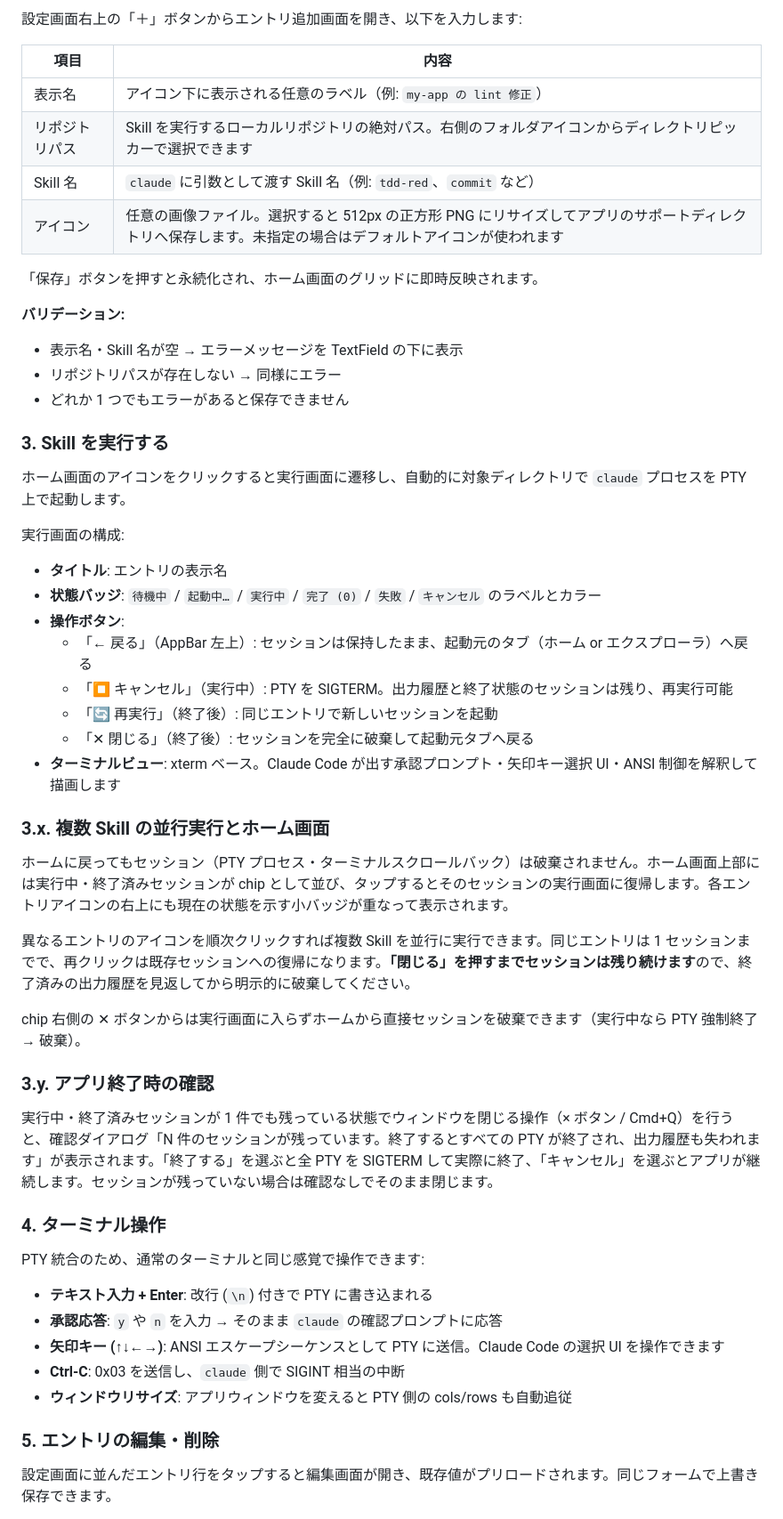
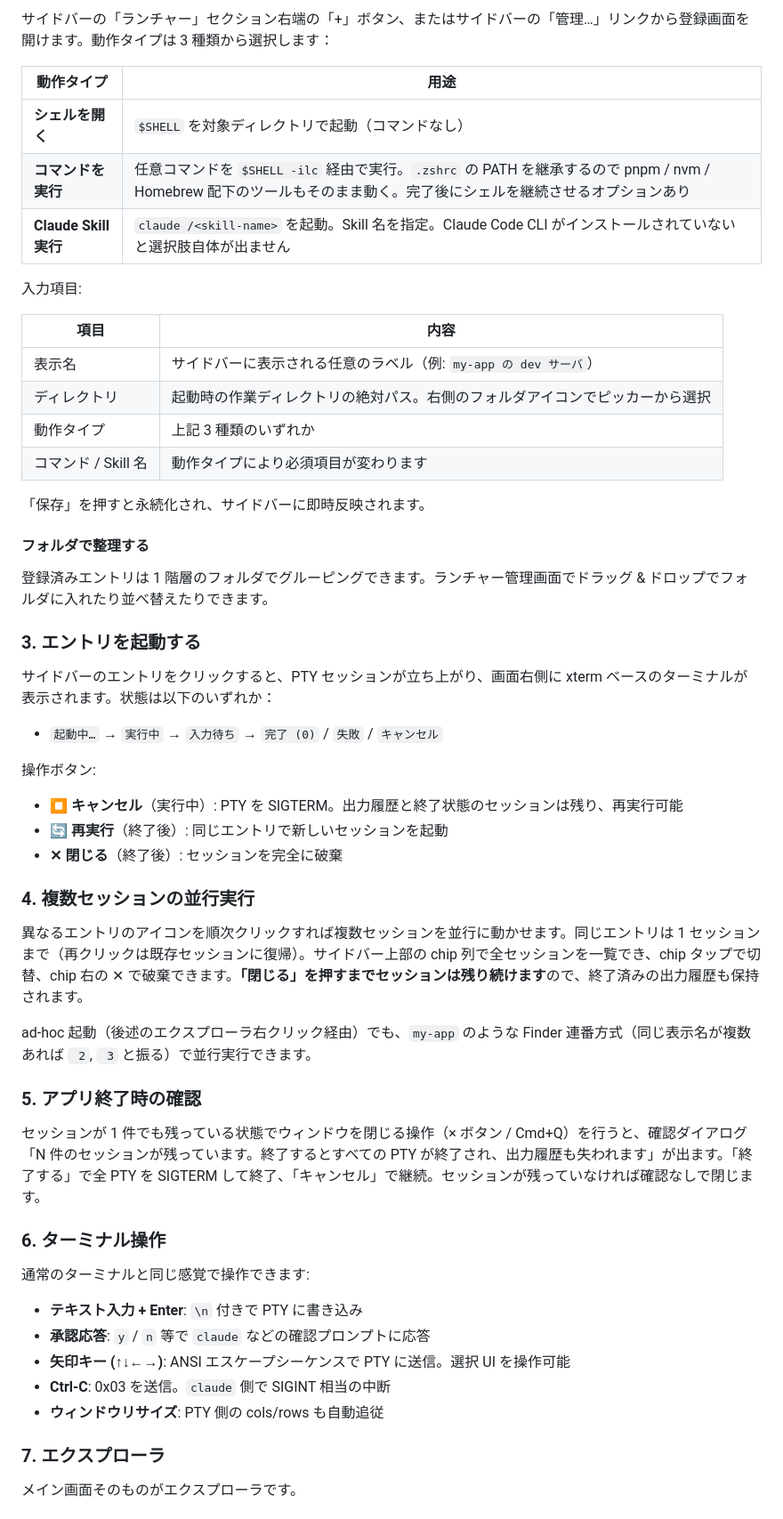
Before and after one commit to yahir0/Roola, a Markdown page: README.md, the part around one of its changes. Shown at 89% size. GitHub-like rendering.

```diff
--- a/README.md
+++ b/README.md
@@ -52,59 +62,60 @@ FVM 利用時は `make run FLUTTER="fvm flutter" DART="fvm dart"` のように
 
-設定画面右上の「＋」ボタンからエントリ追加画面を開き、以下を入力します:
+サイドバーの「ランチャー」セクション右端の「+」ボタン、またはサイドバーの「管理…」リンクから登録画面を開けます。動作タイプは 3 種類から選択します：
+
+| 動作タイプ | 用途 |
+|---|---|
+| **シェルを開く** | `$SHELL` を対象ディレクトリで起動（コマンドなし） |
+| **コマンドを実行** | 任意コマンドを `$SHELL -ilc` 経由で実行。`.zshrc` の PATH を継承するので pnpm / nvm / Homebrew 配下のツールもそのまま動く。完了後にシェルを継続させるオプションあり |
+| **Claude Skill 実行** | `claude /<skill-name>` を起動。Skill 名を指定。Claude Code CLI がインストールされていないと選択肢自体が出ません |
+
+入力項目:
 
 | 項目 | 内容 |
 |---|---|
-| 表示名 | アイコン下に表示される任意のラベル（例: `my-app の lint 修正`） |
-| リポジトリパス | Skill を実行するローカルリポジトリの絶対パス。右側のフォルダアイコンからディレクトリピッカーで選択できます |
-| Skill 名 | `claude` に引数として渡す Skill 名（例: `tdd-red`、`commit` など） |
-| アイコン | 任意の画像ファイル。選択すると 512px の正方形 PNG にリサイズしてアプリのサポートディレクトリへ保存します。未指定の場合はデフォルトアイコンが使われます |
+| 表示名 | サイドバーに表示される任意のラベル（例: `my-app の dev サーバ`） |
+| ディレクトリ | 起動時の作業ディレクトリの絶対パス。右側のフォルダアイコンでピッカーから選択 |
+| 動作タイプ | 上記 3 種類のいずれか |
+| コマンド / Skill 名 | 動作タイプにより必須項目が変わります |
 
-「保存」ボタンを押すと永続化され、ホーム画面のグリッドに即時反映されます。
+「保存」を押すと永続化され、サイドバーに即時反映されます。
 
-**バリデーション:**
+#### フォルダで整理する
 
-- 表示名・Skill 名が空 → エラーメッセージを TextField の下に表示
-- リポジトリパスが存在しない → 同様にエラー
-- どれか 1 つでもエラーがあると保存できません
+登録済みエントリは 1 階層のフォルダでグルーピングできます。ランチャー管理画面でドラッグ & ドロップでフォルダに入れたり並べ替えたりできます。
 
-### 3. Skill を実行する
+### 3. エントリを起動する
 
-ホーム画面のアイコンをクリックすると実行画面に遷移し、自動的に対象ディレクトリで `claude` プロセスを PTY 上で起動します。
+サイドバーのエントリをクリックすると、PTY セッションが立ち上がり、画面右側に xterm ベースのターミナルが表示されます。状態は以下のいずれか：
 
-実行画面の構成:
+- `起動中…` → `実行中` → `入力待ち` → `完了 (0)` / `失敗` / `キャンセル`
 
-- **タイトル**: エントリの表示名
-- **状態バッジ**: `待機中` / `起動中…` / `実行中` / `完了 (0)` / `失敗` / `キャンセル` のラベルとカラー
-- **操作ボタン**:
-  - 「← 戻る」（AppBar 左上）: セッションは保持したまま、起動元のタブ（ホーム or エクスプローラ）へ戻る
-  - 「⏹ キャンセル」（実行中）: PTY を SIGTERM。出力履歴と終了状態のセッションは残り、再実行可能
-  - 「🔄 再実行」（終了後）: 同じエントリで新しいセッションを起動
-  - 「✕ 閉じる」（終了後）: セッションを完全に破棄して起動元タブへ戻る
-- **ターミナルビュー**: xterm ベース。Claude Code が出す承認プロンプト・矢印キー選択 UI・ANSI 制御を解釈して描画します
+操作ボタン:
 
-### 3.x. 複数 Skill の並行実行とホーム画面
+- **⏹ キャンセル**（実行中）: PTY を SIGTERM。出力履歴と終了状態のセッションは残り、再実行可能
+- **🔄 再実行**（終了後）: 同じエントリで新しいセッションを起動
+- **✕ 閉じる**（終了後）: セッションを完全に破棄
 
-ホームに戻ってもセッション（PTY プロセス・ターミナルスクロールバック）は破棄されません。ホーム画面上部には実行中・終了済みセッションが chip として並び、タップするとそのセッションの実行画面に復帰します。各エントリアイコンの右上にも現在の状態を示す小バッジが重なって表示されます。
+### 4. 複数セッションの並行実行
 
-異なるエントリのアイコンを順次クリックすれば複数 Skill を並行に実行できます。同じエントリは 1 セッションまでで、再クリックは既存セッションへの復帰になります。**「閉じる」を押すまでセッションは残り続けます**ので、終了済みの出力履歴を見返してから明示的に破棄してください。
+異なるエントリのアイコンを順次クリックすれば複数セッションを並行に動かせます。同じエントリは 1 セッションまで（再クリックは既存セッションに復帰）。サイドバー上部の chip 列で全セッションを一覧でき、chip タップで切替、chip 右の ✕ で破棄できます。**「閉じる」を押すまでセッションは残り続けます**ので、終了済みの出力履歴も保持されます。
 
-chip 右側の ✕ ボタンからは実行画面に入らずホームから直接セッションを破棄できます（実行中なら PTY 強制終了 → 破棄）。
+ad-hoc 起動（後述のエクスプローラ右クリック経由）でも、`my-app` のような Finder 連番方式（同じ表示名が複数あれば ` 2`, ` 3` と振る）で並行実行できます。
 
-### 3.y. アプリ終了時の確認
+### 5. アプリ終了時の確認
 
-実行中・終了済みセッションが 1 件でも残っている状態でウィンドウを閉じる操作（× ボタン / Cmd+Q）を行うと、確認ダイアログ「N 件のセッションが残っています。終了するとすべての PTY が終了され、出力履歴も失われます」が表示されます。「終了する」を選ぶと全 PTY を SIGTERM して実際に終了、「キャンセル」を選ぶとアプリが継続します。セッションが残っていない場合は確認なしでそのまま閉じます。
+セッションが 1 件でも残っている状態でウィンドウを閉じる操作（× ボタン / Cmd+Q）を行うと、確認ダイアログ「N 件のセッションが残っています。終了するとすべての PTY が終了され、出力履歴も失われます」が出ます。「終了する」で全 PTY を SIGTERM して終了、「キャンセル」で継続。セッションが残っていなければ確認なしで閉じます。
 
-### 4. ターミナル操作
+### 6. ターミナル操作
 
-PTY 統合のため、通常のターミナルと同じ感覚で操作できます:
+通常のターミナルと同じ感覚で操作できます:
 
-- **テキスト入力 + Enter**: 改行 (`\n`) 付きで PTY に書き込まれる
-- **承認応答**: `y` や `n` を入力 → そのまま `claude` の確認プロンプトに応答
-- **矢印キー (↑↓←→)**: ANSI エスケープシーケンスとして PTY に送信。Claude Code の選択 UI を操作できます
-- **Ctrl-C**: 0x03 を送信し、`claude` 側で SIGINT 相当の中断
-- **ウィンドウリサイズ**: アプリウィンドウを変えると PTY 側の cols/rows も自動追従
+- **テキスト入力 + Enter**: `\n` 付きで PTY に書き込み
+- **承認応答**: `y` / `n` 等で `claude` などの確認プロンプトに応答
+- **矢印キー (↑↓←→)**: ANSI エスケープシーケンスで PTY に送信。選択 UI を操作可能
+- **Ctrl-C**: 0x03 を送信。`claude` 側で SIGINT 相当の中断
+- **ウィンドウリサイズ**: PTY 側の cols/rows も自動追従
 
-### 5. エントリの編集・削除
+### 7. エクスプローラ
 
-設定画面に並んだエントリ行をタップすると編集画面が開き、既存値がプリロードされます。同じフォームで上書き保存できます。
+メイン画面そのものがエクスプローラです。
 
```
Also changed, not shown: other parts of README.md (+66 -69 lines).
